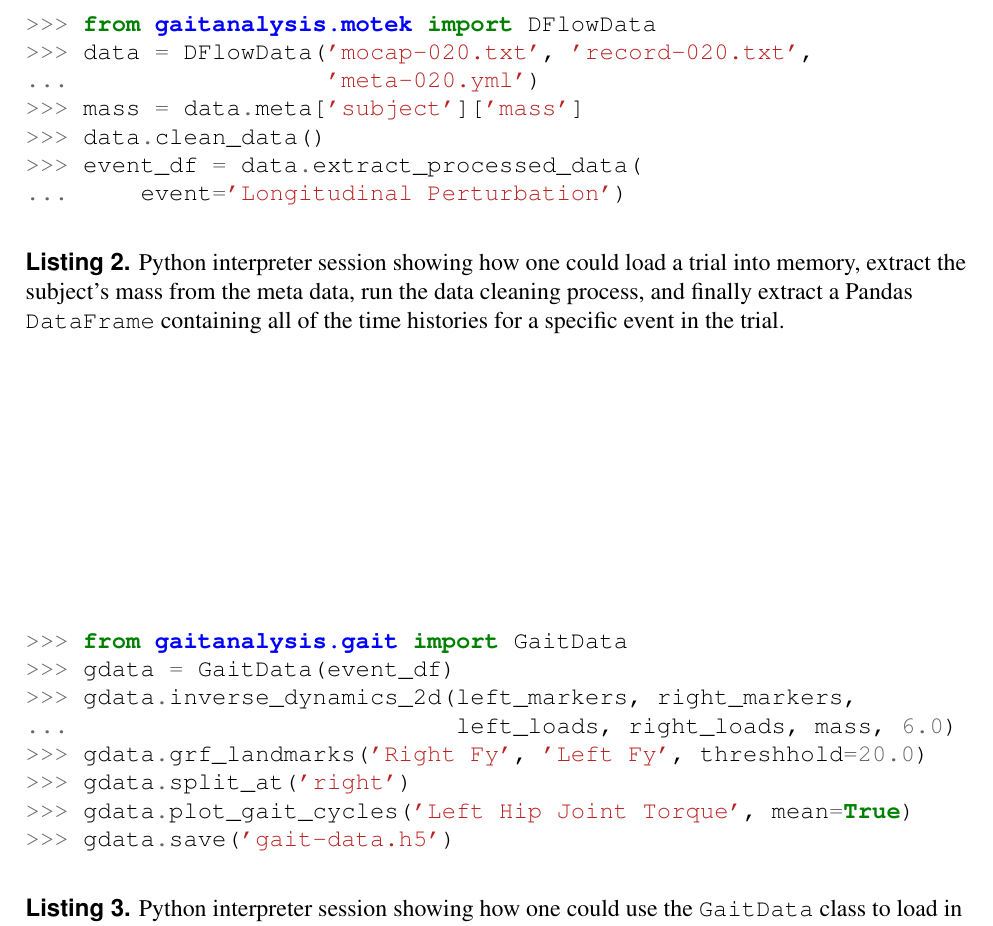
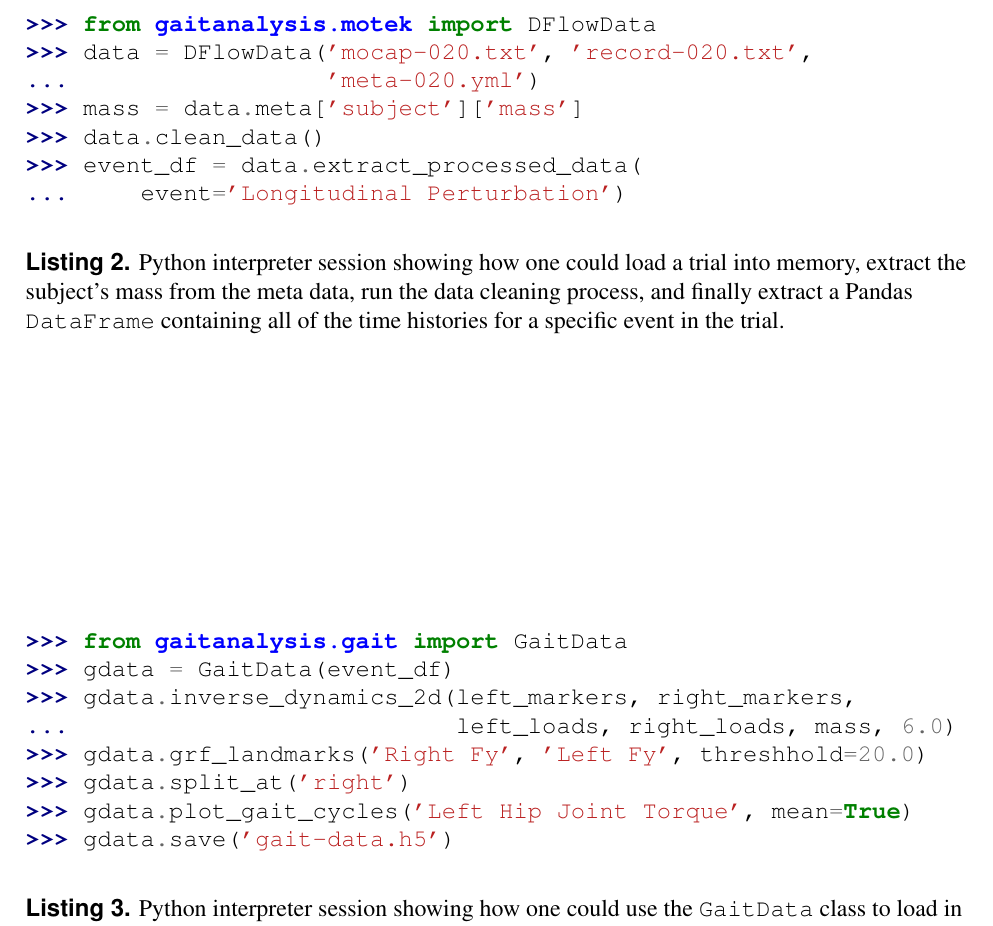
Before and after one commit to csu-hmc/perturbed-data-paper, a LaTeX document (paper.tex): part of page 18 of 24, cut so that both start at the same text. Compiled offline with pdfLaTeX.

Commit message:
minted parser switched to pycon.

```diff
--- a/paper.tex
+++ b/paper.tex
@@ -812,7 +812,7 @@ application programming interface (API) in Python. An example of the
 \verb|DFlowData| API in use is provided in Listing~\ref{lis:dflowdata}.
 %
 \begin{listing}
-  \begin{minted}[gobble=4]{python}
+  \begin{minted}{pycon}
 >>> from gaitanalysis.motek import DFlowData
 >>> data = DFlowData('mocap-020.txt', 'record-020.txt',
 ...                  'meta-020.yml')
@@ -835,7 +835,7 @@ sampling rate. This object can also be serialized to disk in HDF5 format. An
 example of using the Python API is shown in Listing~\ref{lis:gaitdata}.
 %
 \begin{listing}
-  \begin{minted}[gobble=4]{python}
+  \begin{minted}{pycon}
 >>> from gaitanalysis.gait import GaitData
 >>> gdata = GaitData(event_df)
 >>> gdata.inverse_dynamics_2d(left_markers, right_markers,
```
Lines whose indentation alone changed are shown as unchanged.
